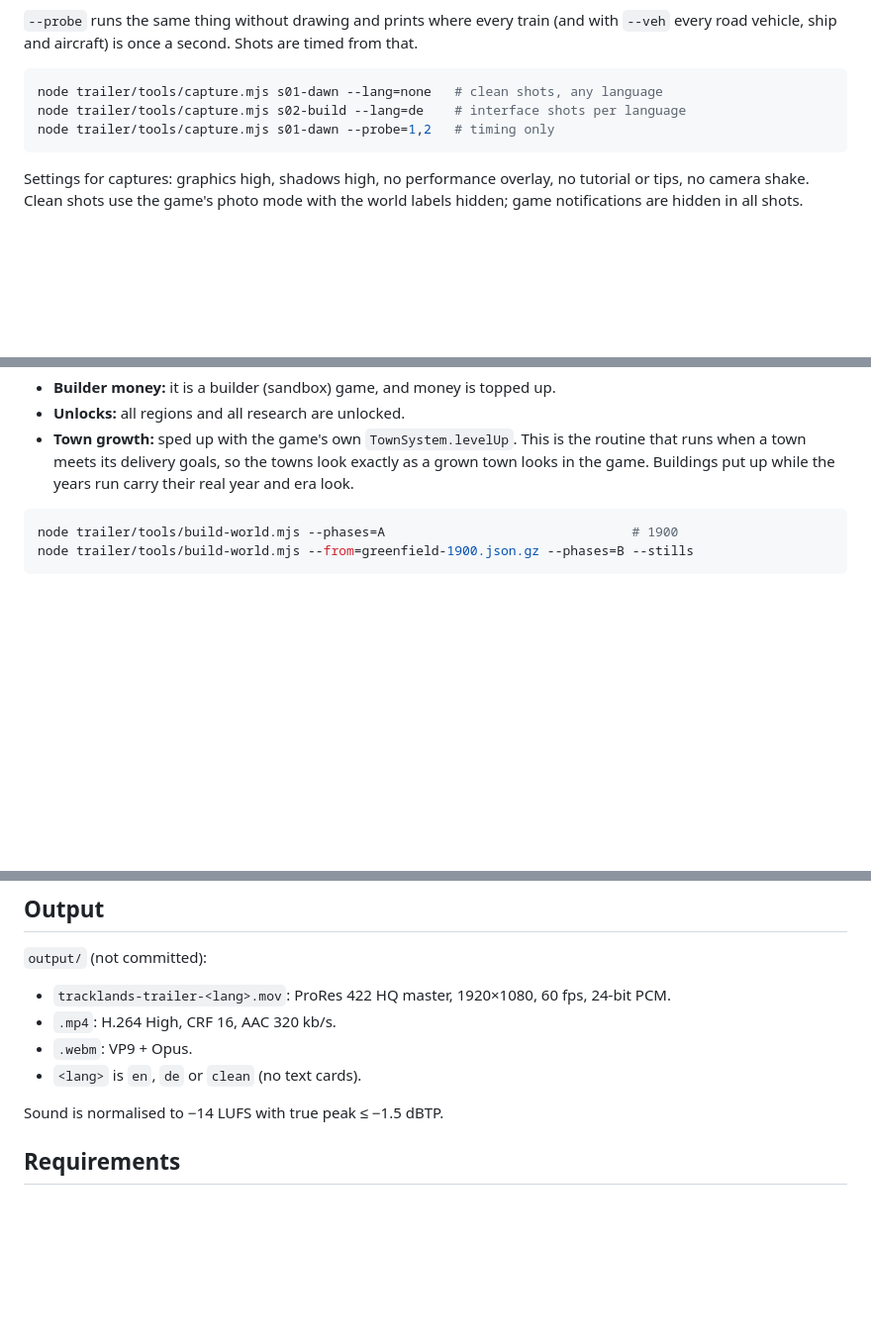
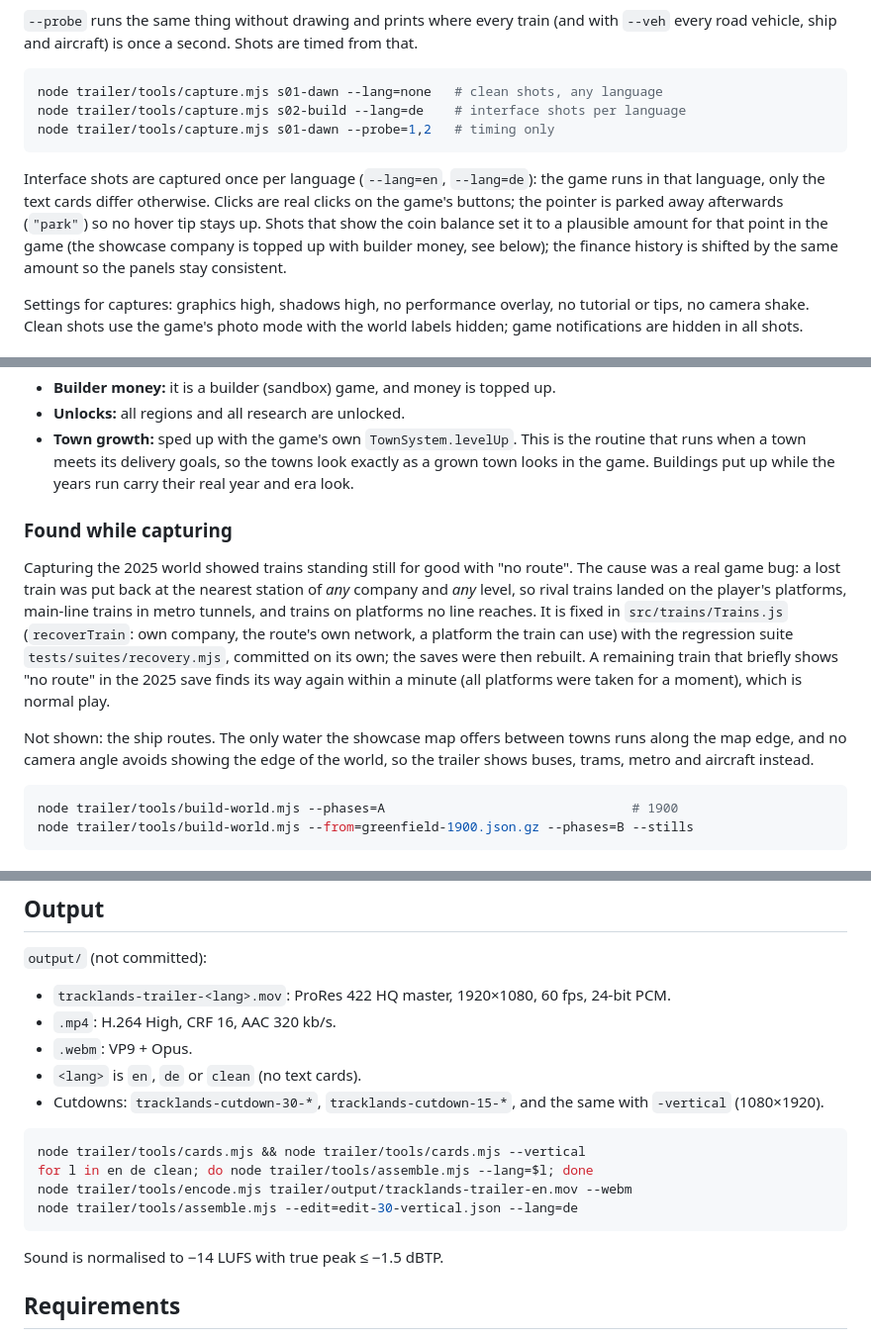
Before and after one commit to DasButterschnitzel/TRACKLANDS, a Markdown page: trailer/README.md, 3 parts joined by grey strips. Shown at 99% size. GitHub-like rendering; blank space fills up the shorter version.

Commit message:
trailer: README — cutdowns, per-language UI shots, bug found while capturing
Co-Authored-By: Claude Opus 5.5 <noreply@anthropic.com>
Claude-Session: https://claude.ai/code/session_016Q2fSLDS6c3RsHh9udueJL

````diff
--- a/trailer/README.md
+++ b/trailer/README.md
@@ -50,6 +51,14 @@ node trailer/tools/capture.mjs s02-build --lang=de    # interface shots per lang
 node trailer/tools/capture.mjs s01-dawn --probe=1,2   # timing only
 ```
 
+Interface shots are captured once per language (`--lang=en`, `--lang=de`):
+the game runs in that language, only the text cards differ otherwise. Clicks
+are real clicks on the game's buttons; the pointer is parked away afterwards
+(`"park"`) so no hover tip stays up. Shots that show the coin balance set it
+to a plausible amount for that point in the game (the showcase company is
+topped up with builder money, see below); the finance history is shifted by
+the same amount so the panels stay consistent.
+
 Settings for captures: graphics high, shadows high, no performance overlay,
 no tutorial or tips, no camera shake. Clean shots use the game's photo mode
 with the world labels hidden; game notifications are hidden in all shots.
@@ -82,6 +91,23 @@ of hours of play (all disclosed):
   look exactly as a grown town looks in the game. Buildings put up while the
   years run carry their real year and era look.
 
+### Found while capturing
+
+Capturing the 2025 world showed trains standing still for good with "no
+route". The cause was a real game bug: a lost train was put back at the
+nearest station of *any* company and *any* level, so rival trains landed on
+the player's platforms, main-line trains in metro tunnels, and trains on
+platforms no line reaches. It is fixed in `src/trains/Trains.js`
+(`recoverTrain`: own company, the route's own network, a platform the train
+can use) with the regression suite `tests/suites/recovery.mjs`, committed on
+its own; the saves were then rebuilt. A remaining train that briefly shows
+"no route" in the 2025 save finds its way again within a minute (all
+platforms were taken for a moment), which is normal play.
+
+Not shown: the ship routes. The only water the showcase map offers between
+towns runs along the map edge, and no camera angle avoids showing the edge
+of the world, so the trailer shows buses, trams, metro and aircraft instead.
+
 ```sh
 node trailer/tools/build-world.mjs --phases=A                                # 1900
 node trailer/tools/build-world.mjs --from=greenfield-1900.json.gz --phases=B --stills
@@ -108,6 +134,15 @@ mega shot, title), so a track can be cut to them.
 - `.mp4`: H.264 High, CRF 16, AAC 320 kb/s.
 - `.webm`: VP9 + Opus.
 - `<lang>` is `en`, `de` or `clean` (no text cards).
+- Cutdowns: `tracklands-cutdown-30-*`, `tracklands-cutdown-15-*`, and the
+  same with `-vertical` (1080×1920).
+
+```sh
+node trailer/tools/cards.mjs && node trailer/tools/cards.mjs --vertical
+for l in en de clean; do node trailer/tools/assemble.mjs --lang=$l; done
+node trailer/tools/encode.mjs trailer/output/tracklands-trailer-en.mov --webm
+node trailer/tools/assemble.mjs --edit=edit-30-vertical.json --lang=de
+```
 
 Sound is normalised to −14 LUFS with true peak ≤ −1.5 dBTP.
 
````
Also changed, not shown: other parts of trailer/README.md (+3 -2 lines).
